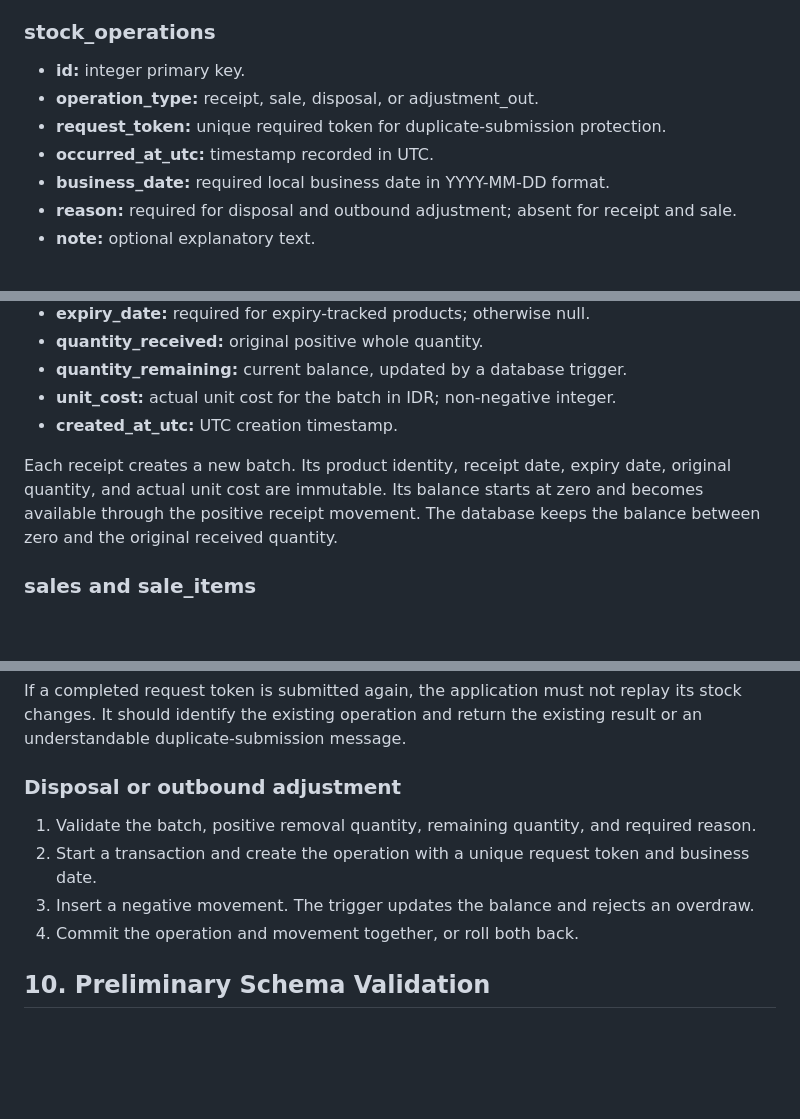
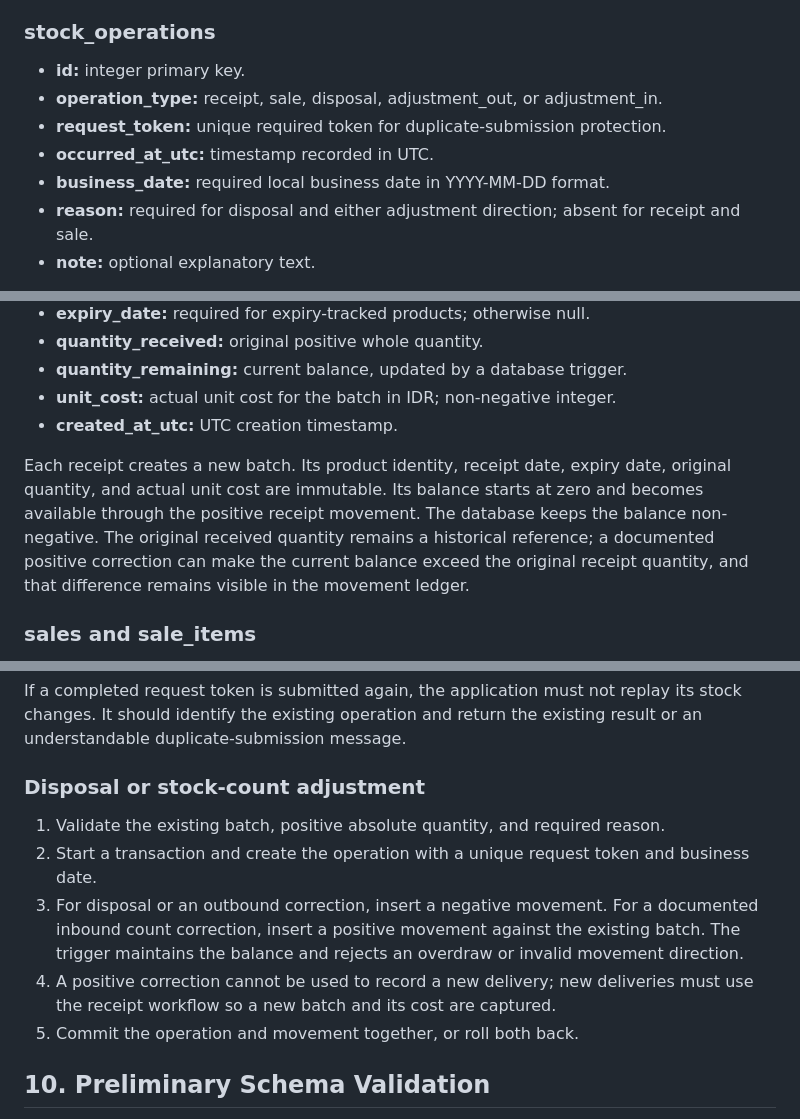
Before and after one commit to krisvan123/CS50X_FinalProject, a Markdown page: docs/DATABASE_DESIGN.md, 3 parts joined by grey strips. GitHub-like rendering; blank space fills up the shorter version.

Commit message:
docs: clarify audited positive stock adjustments

```diff
--- a/docs/DATABASE_DESIGN.md
+++ b/docs/DATABASE_DESIGN.md
@@ -48,11 +48,11 @@ The application trims input and normalizes SKU values before storage. The produc
 ### stock_operations
 
 - **id:** integer primary key.
-- **operation_type:** receipt, sale, disposal, or adjustment_out.
+- **operation_type:** receipt, sale, disposal, adjustment_out, or adjustment_in.
 - **request_token:** unique required token for duplicate-submission protection.
 - **occurred_at_utc:** timestamp recorded in UTC.
 - **business_date:** required local business date in YYYY-MM-DD format.
-- **reason:** required for disposal and outbound adjustment; absent for receipt and sale.
+- **reason:** required for disposal and either adjustment direction; absent for receipt and sale.
 - **note:** optional explanatory text.
 
 An operation header groups all movement rows caused by one user action. This allows a single sale that consumes multiple batches to remain one idempotent operation. The local business date is stored separately from the UTC timestamp so expiry decisions do not depend on the database server's UTC calendar date.
@@ -69,7 +69,7 @@ An operation header groups all movement rows caused by one user action. This all
 - **unit_cost:** actual unit cost for the batch in IDR; non-negative integer.
 - **created_at_utc:** UTC creation timestamp.
 
-Each receipt creates a new batch. Its product identity, receipt date, expiry date, original quantity, and actual unit cost are immutable. Its balance starts at zero and becomes available through the positive receipt movement. The database keeps the balance between zero and the original received quantity.
+Each receipt creates a new batch. Its product identity, receipt date, expiry date, original quantity, and actual unit cost are immutable. Its balance starts at zero and becomes available through the positive receipt movement. The database keeps the balance non-negative. The original received quantity remains a historical reference; a documented positive correction can make the current balance exceed the original receipt quantity, and that difference remains visible in the movement ledger.
 
 ### sales and sale_items
 
@@ -170,12 +170,13 @@ This is an initial schema, not a migration system. IF NOT EXISTS does not update
 
 If a completed request token is submitted again, the application must not replay its stock changes. It should identify the existing operation and return the existing result or an understandable duplicate-submission message.
 
-### Disposal or outbound adjustment
+### Disposal or stock-count adjustment
 
-1. Validate the batch, positive removal quantity, remaining quantity, and required reason.
+1. Validate the existing batch, positive absolute quantity, and required reason.
 2. Start a transaction and create the operation with a unique request token and business date.
-3. Insert a negative movement. The trigger updates the balance and rejects an overdraw.
-4. Commit the operation and movement together, or roll both back.
+3. For disposal or an outbound correction, insert a negative movement. For a documented inbound count correction, insert a positive movement against the existing batch. The trigger maintains the balance and rejects an overdraw or invalid movement direction.
+4. A positive correction cannot be used to record a new delivery; new deliveries must use the receipt workflow so a new batch and its cost are captured.
+5. Commit the operation and movement together, or roll both back.
 
 ## 10. Preliminary Schema Validation
 
```
Also changed, not shown: other parts of docs/DATABASE_DESIGN.md (+1 -1 lines).
